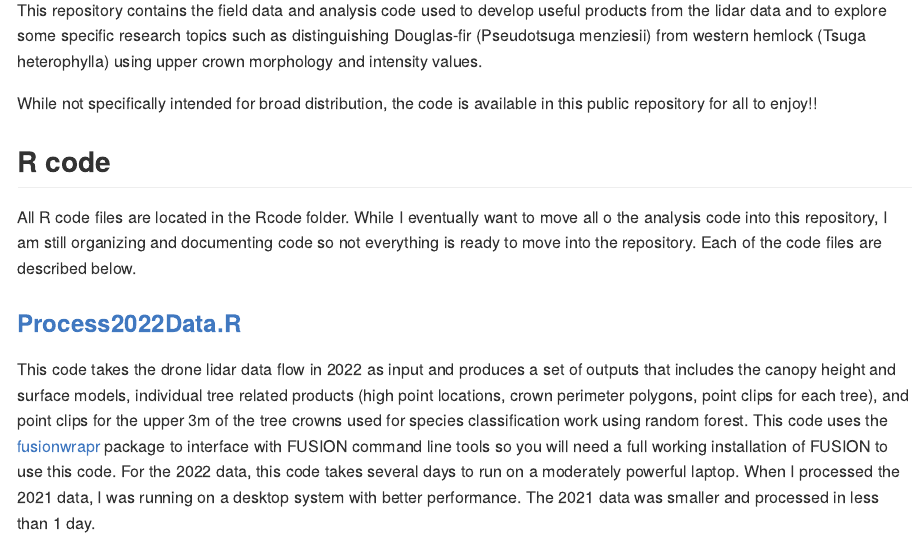
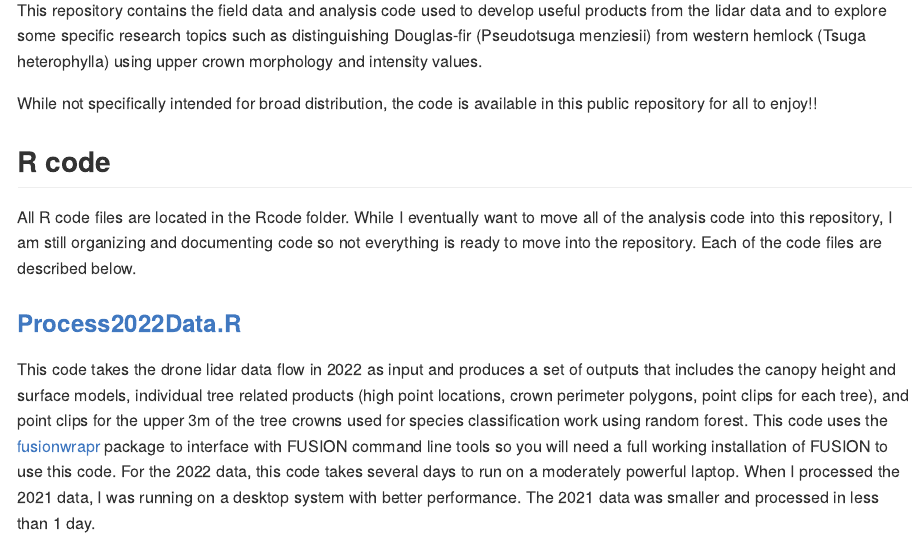
Before and after one commit to bmcgaughey1/DroneLidarCode, an R Markdown document (README.Rmd): the page in a window 1100 px wide, from 860 px down. The pictures show the output file README.md that the author committed with the source, drawn offline in the style of GitHub.

Commit message:
documentation

```diff
--- a/README.Rmd
+++ b/README.Rmd
@@ -28,7 +28,7 @@ While not specifically intended for broad distribution, the code is available in
 
 ## R code
 
-All R code files are located in the Rcode folder. While I eventually want to move all o the analysis code into this repository, I am still organizing and documenting code so not everything is ready to move into the repository. Each of the code files are described below.
+All R code files are located in the Rcode folder. While I eventually want to move all of the analysis code into this repository, I am still organizing and documenting code so not everything is ready to move into the repository. Each of the code files are described below.
 
 ### [Process2022Data.R](Rcode/Process2022Data.R)
 
```
Also changed, not shown: README.md, README.Rmd (2 more changed lines).
